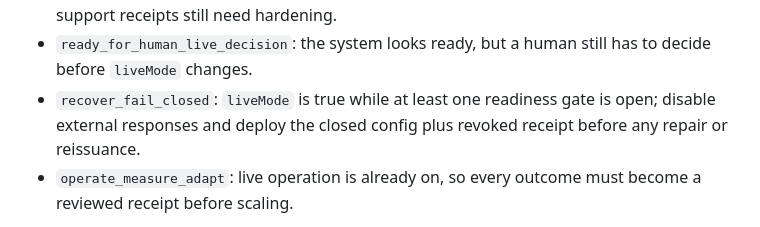
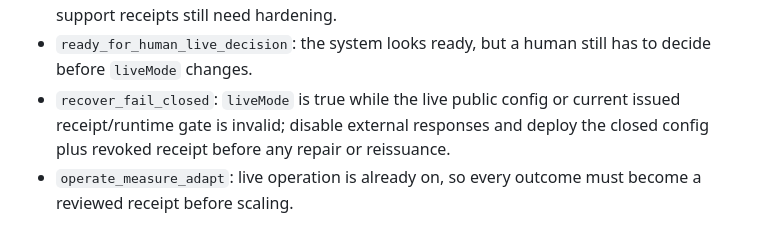
Before and after one commit to Arthurcdag/strange-company, a Markdown page: VAU_COMPANY_EVOLUTION.md, the part around the change. GitHub-like rendering.

```diff
--- a/VAU_COMPANY_EVOLUTION.md
+++ b/VAU_COMPANY_EVOLUTION.md
@@ -29,7 +29,7 @@ The current mode changes with evidence:
 - `burn_down_hard_blockers`: real legal, tax, payment, privacy, Brazil, or AI handoff evidence is still missing.
 - `harden_operations`: hard blockers are closed, but reviewer capacity, delivery review, or support receipts still need hardening.
 - `ready_for_human_live_decision`: the system looks ready, but a human still has to decide before `liveMode` changes.
-- `recover_fail_closed`: `liveMode` is true while at least one readiness gate is open; disable external responses and deploy the closed config plus revoked receipt before any repair or reissuance.
+- `recover_fail_closed`: `liveMode` is true while the live public config or current issued receipt/runtime gate is invalid; disable external responses and deploy the closed config plus revoked receipt before any repair or reissuance.
 - `operate_measure_adapt`: live operation is already on, so every outcome must become a reviewed receipt before scaling.
 
 Constant evolution does not mean constant launch. If evidence is missing, the
```
Also changed, not shown: README.md (+1 -1 lines).
